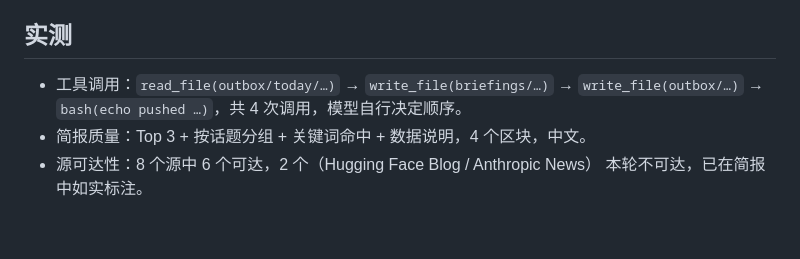
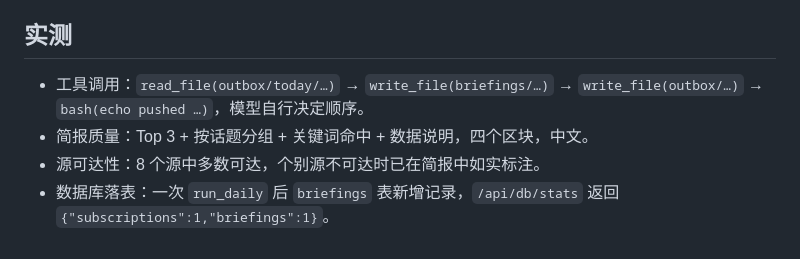
Before and after one commit to Huyan-yu/ai-news-agent, a Markdown page: README.md, the part around one of its changes. Rendered like a GitHub page.

```diff
--- a/README.md
+++ b/README.md
@@ -56,7 +90,8 @@ python scheduler.py   # 终端里当常驻调度器（每天按 delivery.time
 ## 实测
 
 - 工具调用：`read_file(outbox/today/…)` → `write_file(briefings/…)` →
-  `write_file(outbox/…)` → `bash(echo pushed …)`，共 4 次调用，模型自行决定顺序。
-- 简报质量：Top 3 + 按话题分组 + 关键词命中 + 数据说明，4 个区块，中文。
-- 源可达性：8 个源中 6 个可达，2 个（Hugging Face Blog / Anthropic News）
-  本轮不可达，已在简报中如实标注。
+  `write_file(outbox/…)` → `bash(echo pushed …)`，模型自行决定顺序。
+- 简报质量：Top 3 + 按话题分组 + 关键词命中 + 数据说明，四个区块，中文。
+- 源可达性：8 个源中多数可达，个别源不可达时已在简报中如实标注。
+- 数据库落表：一次 `run_daily` 后 `briefings` 表新增记录，`/api/db/stats` 返回
+  `{"subscriptions":1,"briefings":1}`。
```
Also changed, not shown: other parts of README.md (+41 -7 lines).
